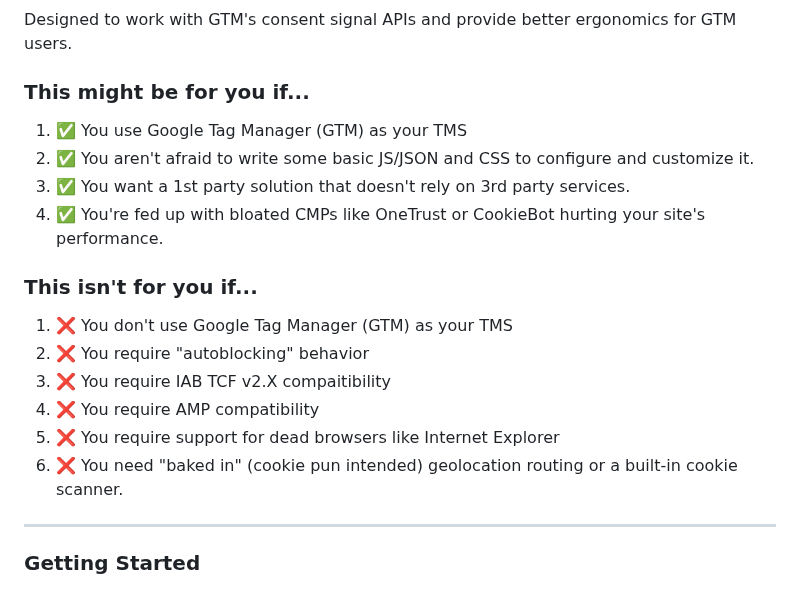
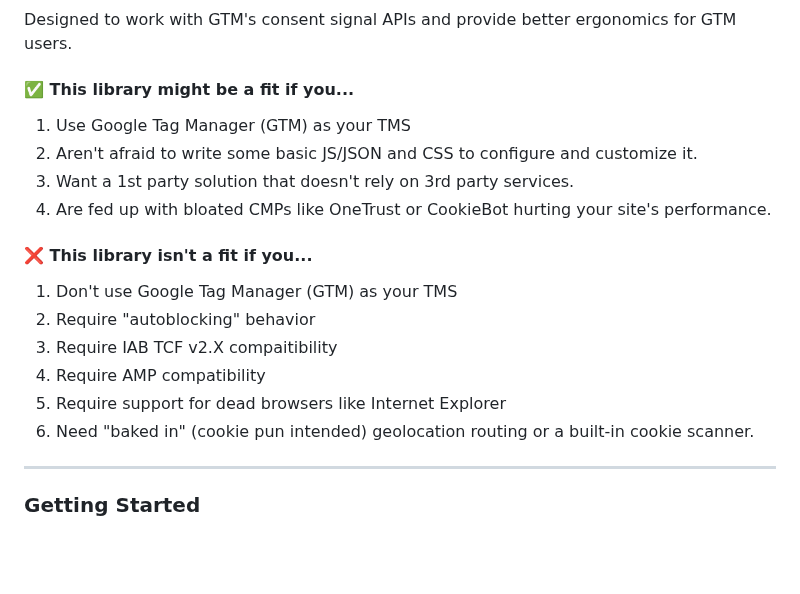
Before and after one commit to WebMechanix/SimpleConsent, a Markdown page: README.md, the part around the change. Rendered like a GitHub page; blank space fills up the shorter version.

Commit message:
More readme updates

```diff
--- a/README.md
+++ b/README.md
@@ -41,21 +41,21 @@ If you...
 #### 🏷️ Google Tag Manager (GTM) Focused
 Designed to work with GTM's consent signal APIs and provide better ergonomics for GTM users.
 
-### This might be for you if...
+#### ✅ This library might be a fit if you...
 
-1. ✅ You use Google Tag Manager (GTM) as your TMS
-2. ✅ You aren't afraid to write some basic JS/JSON and CSS to configure and customize it.
-3. ✅ You want a 1st party solution that doesn't rely on 3rd party services.
-4. ✅ You're fed up with bloated CMPs like OneTrust or CookieBot hurting your site's performance.
+1. Use Google Tag Manager (GTM) as your TMS
+2. Aren't afraid to write some basic JS/JSON and CSS to configure and customize it.
+3. Want a 1st party solution that doesn't rely on 3rd party services.
+4. Are fed up with bloated CMPs like OneTrust or CookieBot hurting your site's performance.
 
-### This isn't for you if...
+#### ❌ This library isn't a fit if you...
 
-1. ❌ You don't use Google Tag Manager (GTM) as your TMS
-2. ❌ You require "autoblocking" behavior
-3. ❌ You require IAB TCF v2.X compaitibility
-4. ❌ You require AMP compatibility
-5. ❌ You require support for dead browsers like Internet Explorer
-6. ❌ You need "baked in" (cookie pun intended) geolocation routing or a built-in cookie scanner.
+1. Don't use Google Tag Manager (GTM) as your TMS
+2. Require "autoblocking" behavior
+3. Require IAB TCF v2.X compaitibility
+4. Require AMP compatibility
+5. Require support for dead browsers like Internet Explorer
+6. Need "baked in" (cookie pun intended) geolocation routing or a built-in cookie scanner.
 
 ---
 
```
